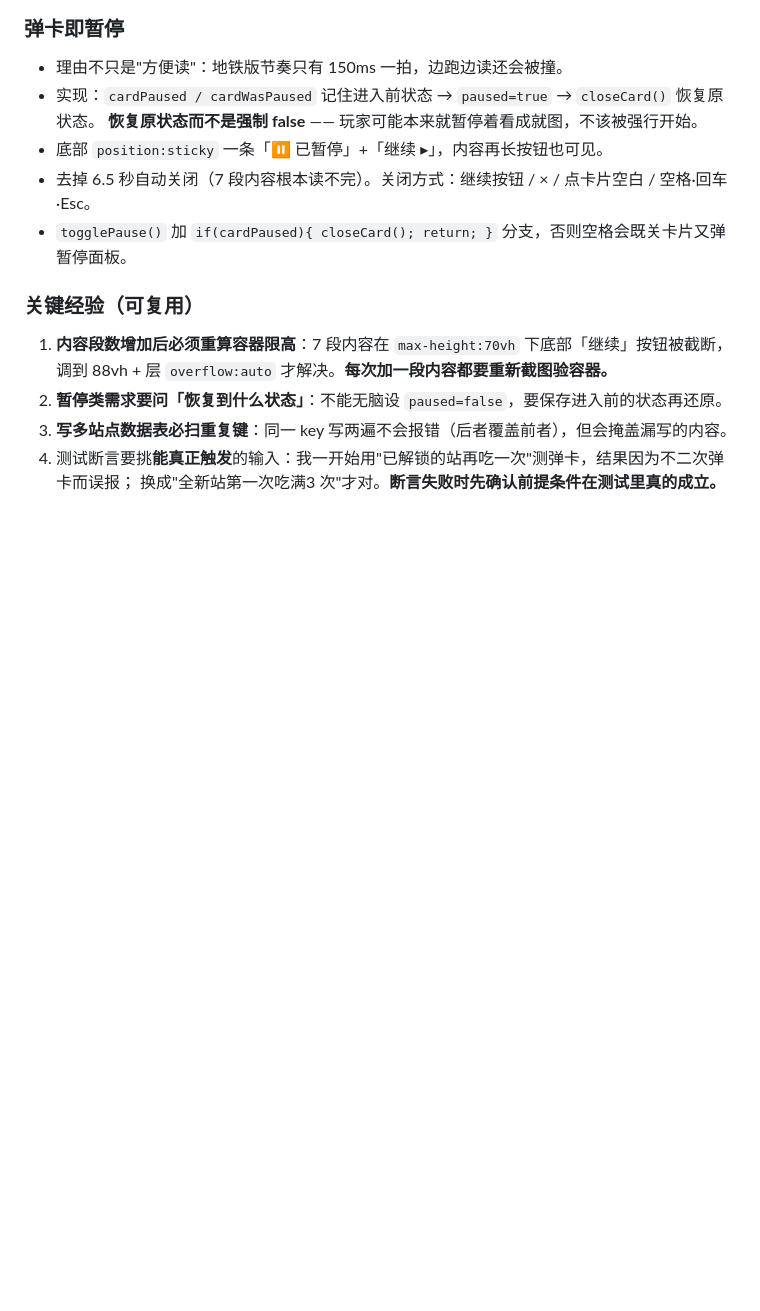
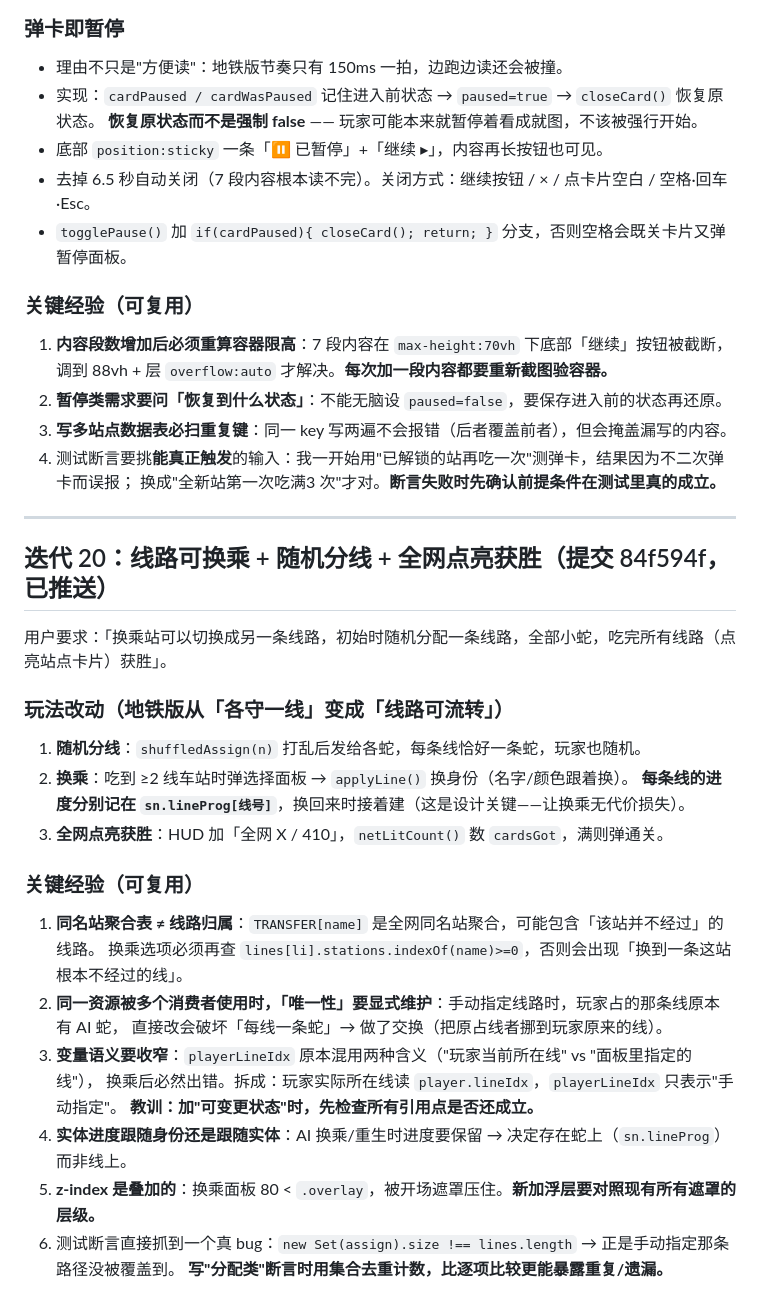
Before and after one commit to CochraneK/snake-games, a Markdown page: .workbuddy/memory/2026-10-09.md, the part around the change. Drawn GitHub-style; blank space fills up the shorter version.

Commit message:
docs: 记录换乘玩法的实现要点与踩坑

```diff
--- a/.workbuddy/memory/2026-10-09.md
+++ b/.workbuddy/memory/2026-10-09.md
@@ -146,3 +146,28 @@
 3. **写多站点数据表必扫重复键**：同一 key 写两遍不会报错（后者覆盖前者），但会掩盖漏写的内容。
 4. 测试断言要挑**能真正触发**的输入：我一开始用"已解锁的站再吃一次"测弹卡，结果因为不二次弹卡而误报；
    换成"全新站第一次吃满3 次"才对。**断言失败时先确认前提条件在测试里真的成立。**
+
+---
+
+## 迭代 20：线路可换乘 + 随机分线 + 全网点亮获胜（提交 84f594f，已推送）
+
+用户要求：「换乘站可以切换成另一条线路，初始时随机分配一条线路，全部小蛇，吃完所有线路（点亮站点卡片）获胜」。
+
+### 玩法改动（地铁版从「各守一线」变成「线路可流转」）
+1. **随机分线**：`shuffledAssign(n)` 打乱后发给各蛇，每条线恰好一条蛇，玩家也随机。
+2. **换乘**：吃到 ≥2 线车站时弹选择面板 → `applyLine()` 换身份（名字/颜色跟着换）。
+   **每条线的进度分别记在 `sn.lineProg[线号]`**，换回来时接着建（这是设计关键——让换乘无代价损失）。
+3. **全网点亮获胜**：HUD 加「全网 X / 410」，`netLitCount()` 数 `cardsGot`，满则弹通关。
+
+### 关键经验（可复用）
+1. **同名站聚合表 ≠ 线路归属**：`TRANSFER[name]` 是全网同名站聚合，可能包含「该站并不经过」的线路。
+   换乘选项必须再查 `lines[li].stations.indexOf(name)>=0`，否则会出现「换到一条这站根本不经过的线」。
+2. **同一资源被多个消费者使用时，「唯一性」要显式维护**：手动指定线路时，玩家占的那条线原本有 AI 蛇，
+   直接改会破坏「每线一条蛇」→ 做了交换（把原占线者挪到玩家原来的线）。
+3. **变量语义要收窄**：`playerLineIdx` 原本混用两种含义（"玩家当前所在线" vs "面板里指定的线"），
+   换乘后必然出错。拆成：玩家实际所在线读 `player.lineIdx`，`playerLineIdx` 只表示"手动指定"。
+   **教训：加"可变更状态"时，先检查所有引用点是否还成立。**
+4. **实体进度跟随身份还是跟随实体**：AI 换乘/重生时进度要保留 → 决定存在蛇上（`sn.lineProg`）而非线上。
+5. **z-index 是叠加的**：换乘面板 80 < `.overlay`，被开场遮罩压住。**新加浮层要对照现有所有遮罩的层级。**
+6. 测试断言直接抓到一个真 bug：`new Set(assign).size !== lines.length` → 正是手动指定那条路径没被覆盖到。
+   **写"分配类"断言时用集合去重计数，比逐项比较更能暴露重复/遗漏。**
```
